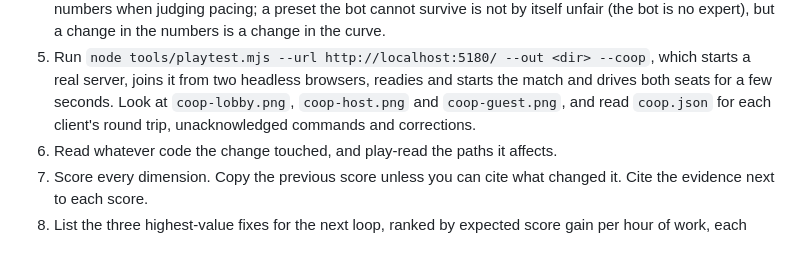
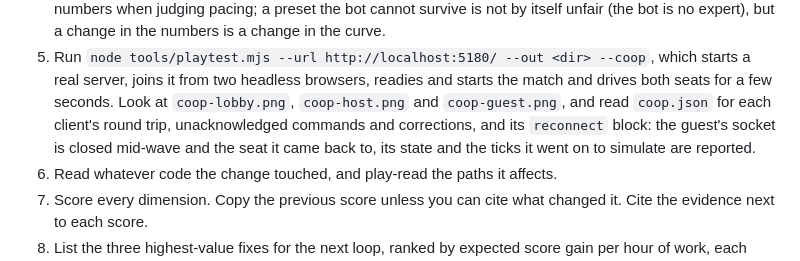
Before and after one commit to annan-dev/boxhead, a Markdown page: docs/critic/RUBRIC.md, the part around the change. Rendered like a GitHub page.

Commit message:
Rubric: the co-op harness reports the reconnect
Co-Authored-By: Claude Fable 5.1 <noreply@anthropic.com>

```diff
--- a/docs/critic/RUBRIC.md
+++ b/docs/critic/RUBRIC.md
@@ -55,7 +55,9 @@ unless a whole feature that was absent (scored 3 or less) has been added.
    which starts a real server, joins it from two headless browsers, readies
    and starts the match and drives both seats for a few seconds. Look at
    `coop-lobby.png`, `coop-host.png` and `coop-guest.png`, and read `coop.json`
-   for each client's round trip, unacknowledged commands and corrections.
+   for each client's round trip, unacknowledged commands and corrections, and
+   its `reconnect` block: the guest's socket is closed mid-wave and the seat it
+   came back to, its state and the ticks it went on to simulate are reported.
 6. Read whatever code the change touched, and play-read the paths it affects.
 7. Score every dimension. Copy the previous score unless you can cite what
    changed it. Cite the evidence next to each score.
```
